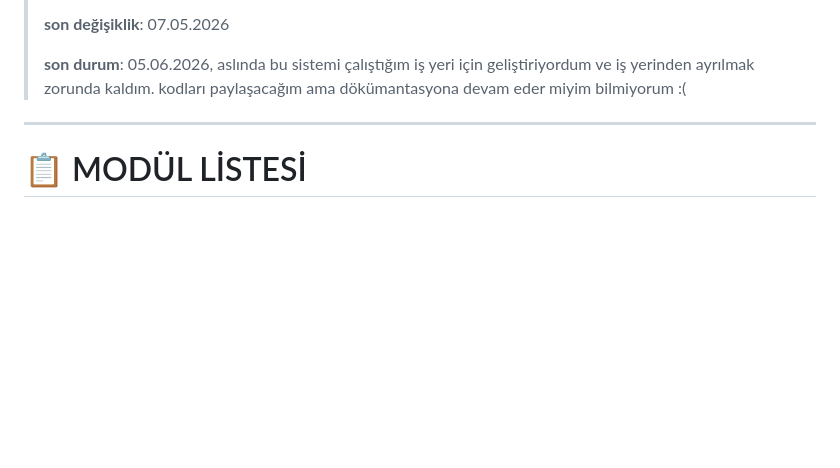
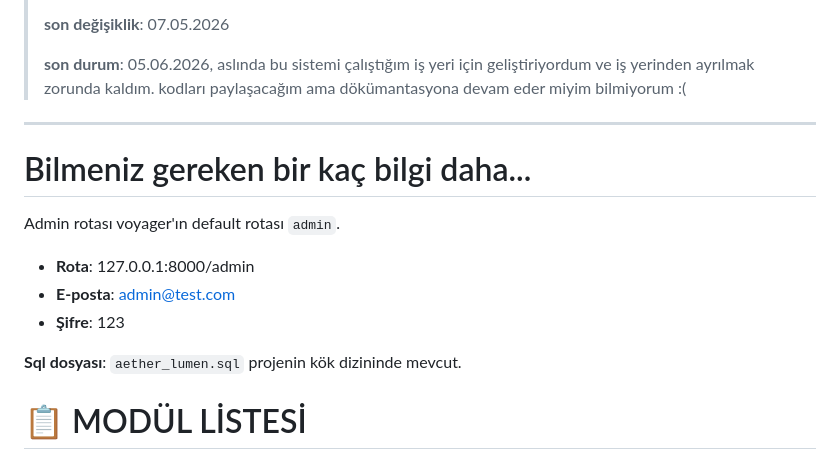
Before and after one commit to xkintaro/aether-lumen, a Markdown page: README.md, the part around the change. Rendered like a GitHub page; blank space fills up the shorter version.

```diff
--- a/README.md
+++ b/README.md
@@ -9,6 +9,16 @@
 > **son durum**: 05.06.2026, aslında bu sistemi çalıştığım iş yeri için geliştiriyordum ve iş yerinden ayrılmak zorunda kaldım. kodları paylaşacağım ama dökümantasyona devam eder miyim bilmiyorum :(
 
 ---
+
+# Bilmeniz gereken bir kaç bilgi daha...
+
+Admin rotası voyager'ın default rotası `admin`.
+
+- **Rota**: 127.0.0.1:8000/admin
+- **E-posta**: admin@test.com
+- **Şifre**: 123
+
+**Sql dosyası**: `aether_lumen.sql` projenin kök dizininde mevcut.
 
 # 📋 MODÜL LİSTESİ
 
```
